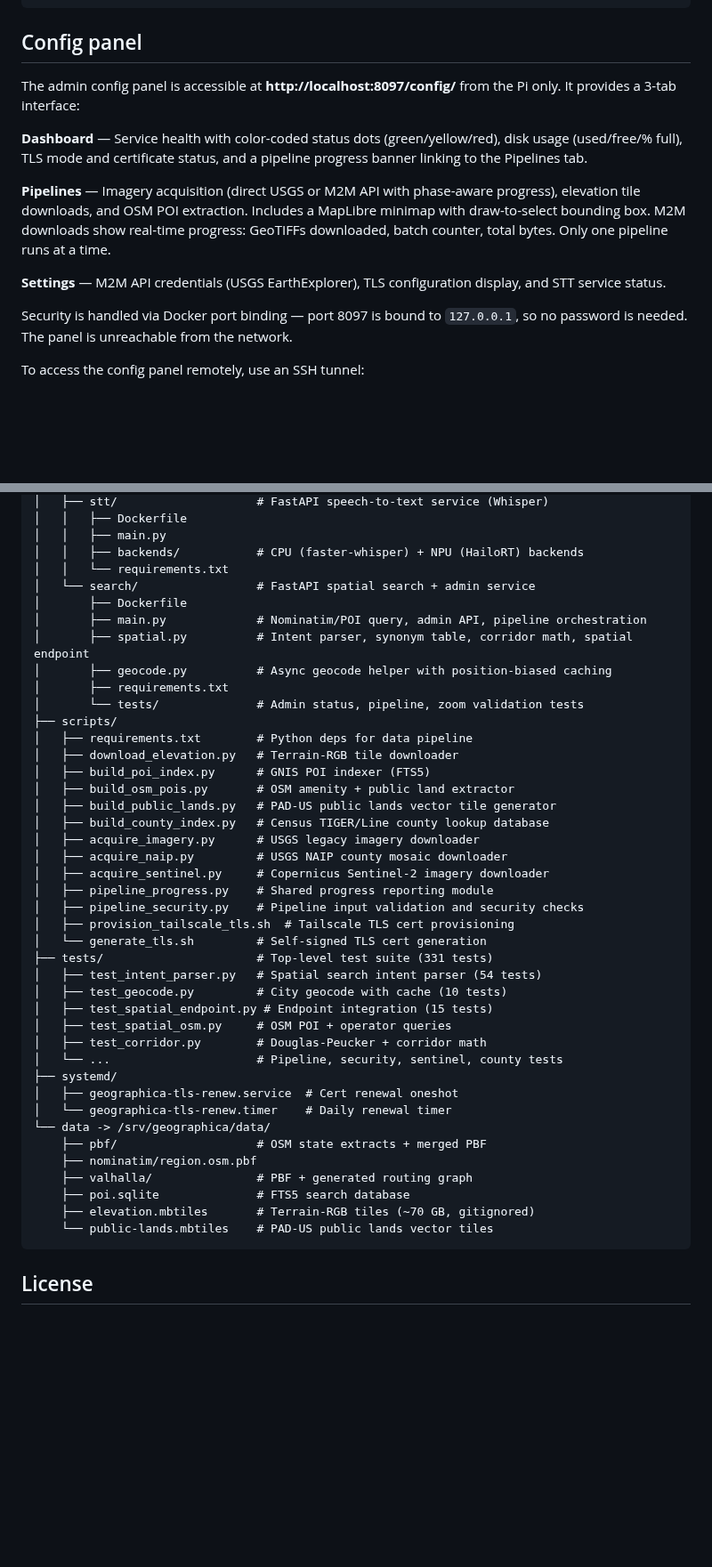
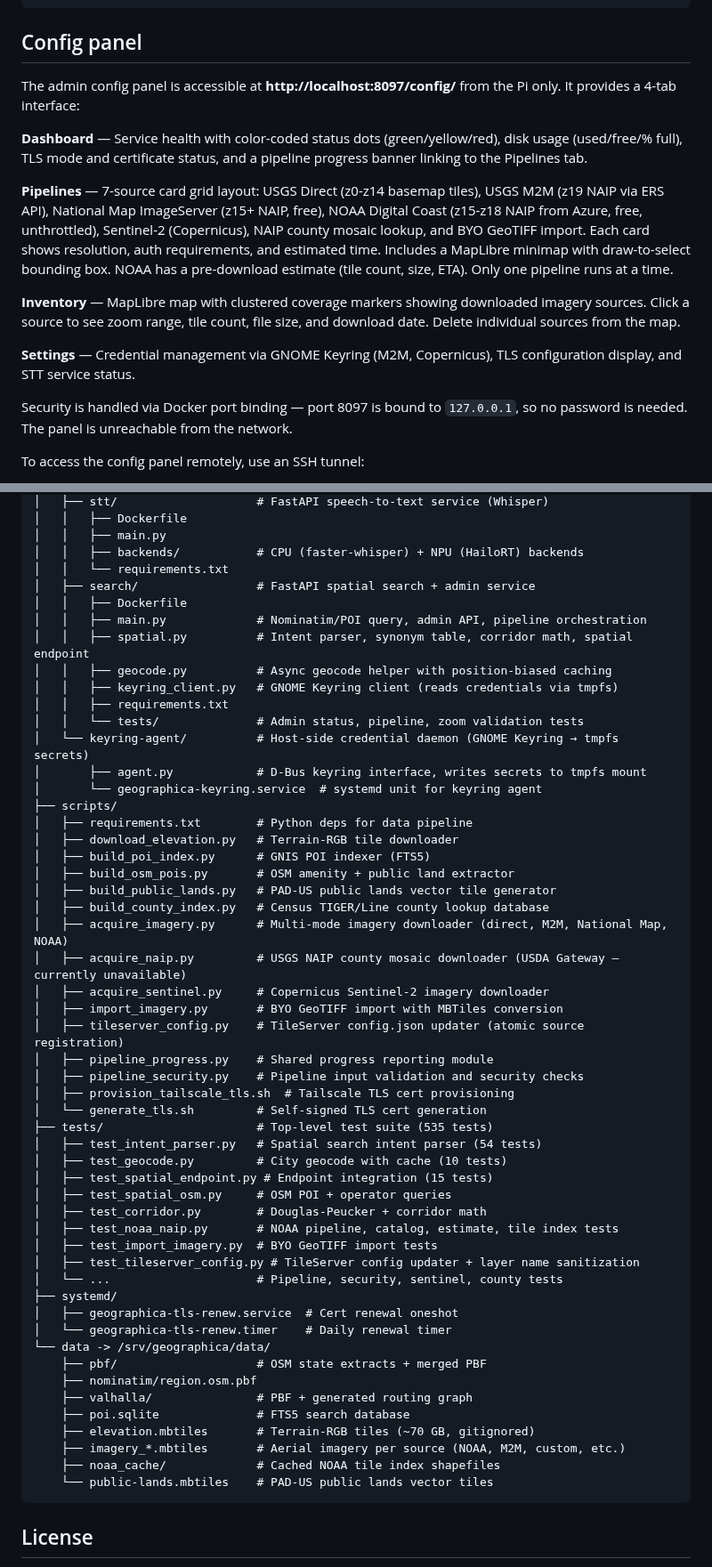
Before and after one commit to cameronzucker/geographica, a Markdown page: README.md, 2 parts joined by grey strips. Shown at 89% size. Drawn GitHub-style; blank space fills up the shorter version.

Commit message:
docs: comprehensive README update for v1.0.0 — 10 stale items fixed, new features documented
Co-Authored-By: Claude Opus 4.6 (1M context) <noreply@anthropic.com>

````diff
--- a/README.md
+++ b/README.md
@@ -489,19 +498,26 @@ docker compose --profile pipeline build
 ## Config panel
 
 The admin config panel is accessible at **http://localhost:8097/config/** from
-the Pi only. It provides a 3-tab interface:
+the Pi only. It provides a 4-tab interface:
 
 **Dashboard** — Service health with color-coded status dots (green/yellow/red),
 disk usage (used/free/% full), TLS mode and certificate status, and a pipeline
 progress banner linking to the Pipelines tab.
 
-**Pipelines** — Imagery acquisition (direct USGS or M2M API with phase-aware
-progress), elevation tile downloads, and OSM POI extraction. Includes a MapLibre
-minimap with draw-to-select bounding box. M2M downloads show real-time progress:
-GeoTIFFs downloaded, batch counter, total bytes. Only one pipeline runs at a time.
+**Pipelines** — 7-source card grid layout: USGS Direct (z0-z14 basemap tiles),
+USGS M2M (z19 NAIP via ERS API), National Map ImageServer (z15+ NAIP, free),
+NOAA Digital Coast (z15-z18 NAIP from Azure, free, unthrottled), Sentinel-2
+(Copernicus), NAIP county mosaic lookup, and BYO GeoTIFF import. Each card shows
+resolution, auth requirements, and estimated time. Includes a MapLibre minimap
+with draw-to-select bounding box. NOAA has a pre-download estimate (tile count,
+size, ETA). Only one pipeline runs at a time.
 
-**Settings** — M2M API credentials (USGS EarthExplorer), TLS configuration
-display, and STT service status.
+**Inventory** — MapLibre map with clustered coverage markers showing downloaded
+imagery sources. Click a source to see zoom range, tile count, file size, and
+download date. Delete individual sources from the map.
+
+**Settings** — Credential management via GNOME Keyring (M2M, Copernicus),
+TLS configuration display, and STT service status.
 
 Security is handled via Docker port binding — port 8097 is bound to `127.0.0.1`,
 so no password is needed. The panel is unreachable from the network.
@@ -710,13 +732,17 @@ geographica/
 │   │   ├── main.py
 │   │   ├── backends/           # CPU (faster-whisper) + NPU (HailoRT) backends
 │   │   └── requirements.txt
-│   └── search/                 # FastAPI spatial search + admin service
-│       ├── Dockerfile
-│       ├── main.py             # Nominatim/POI query, admin API, pipeline orchestration
-│       ├── spatial.py          # Intent parser, synonym table, corridor math, spatial endpoint
-│       ├── geocode.py          # Async geocode helper with position-biased caching
-│       ├── requirements.txt
-│       └── tests/              # Admin status, pipeline, zoom validation tests
+│   ├── search/                 # FastAPI spatial search + admin service
+│   │   ├── Dockerfile
+│   │   ├── main.py             # Nominatim/POI query, admin API, pipeline orchestration
+│   │   ├── spatial.py          # Intent parser, synonym table, corridor math, spatial endpoint
+│   │   ├── geocode.py          # Async geocode helper with position-biased caching
+│   │   ├── keyring_client.py   # GNOME Keyring client (reads credentials via tmpfs)
+│   │   ├── requirements.txt
+│   │   └── tests/              # Admin status, pipeline, zoom validation tests
+│   └── keyring-agent/          # Host-side credential daemon (GNOME Keyring → tmpfs secrets)
+│       ├── agent.py            # D-Bus keyring interface, writes secrets to tmpfs mount
+│       └── geographica-keyring.service  # systemd unit for keyring agent
 ├── scripts/
 │   ├── requirements.txt        # Python deps for data pipeline
 │   ├── download_elevation.py   # Terrain-RGB tile downloader
@@ -724,19 +750,24 @@ geographica/
 │   ├── build_osm_pois.py       # OSM amenity + public land extractor
 │   ├── build_public_lands.py   # PAD-US public lands vector tile generator
 │   ├── build_county_index.py   # Census TIGER/Line county lookup database
-│   ├── acquire_imagery.py      # USGS legacy imagery downloader
-│   ├── acquire_naip.py         # USGS NAIP county mosaic downloader
+│   ├── acquire_imagery.py      # Multi-mode imagery downloader (direct, M2M, National Map, NOAA)
+│   ├── acquire_naip.py         # USGS NAIP county mosaic downloader (USDA Gateway — currently unavailable)
 │   ├── acquire_sentinel.py     # Copernicus Sentinel-2 imagery downloader
+│   ├── import_imagery.py       # BYO GeoTIFF import with MBTiles conversion
+│   ├── tileserver_config.py    # TileServer config.json updater (atomic source registration)
 │   ├── pipeline_progress.py    # Shared progress reporting module
 │   ├── pipeline_security.py    # Pipeline input validation and security checks
 │   ├── provision_tailscale_tls.sh  # Tailscale TLS cert provisioning
 │   └── generate_tls.sh         # Self-signed TLS cert generation
-├── tests/                      # Top-level test suite (331 tests)
+├── tests/                      # Top-level test suite (535 tests)
 │   ├── test_intent_parser.py   # Spatial search intent parser (54 tests)
 │   ├── test_geocode.py         # City geocode with cache (10 tests)
 │   ├── test_spatial_endpoint.py # Endpoint integration (15 tests)
 │   ├── test_spatial_osm.py     # OSM POI + operator queries
 │   ├── test_corridor.py        # Douglas-Peucker + corridor math
+│   ├── test_noaa_naip.py       # NOAA pipeline, catalog, estimate, tile index tests
+│   ├── test_import_imagery.py  # BYO GeoTIFF import tests
+│   ├── test_tileserver_config.py # TileServer config updater + layer name sanitization
 │   └── ...                     # Pipeline, security, sentinel, county tests
 ├── systemd/
 │   ├── geographica-tls-renew.service  # Cert renewal oneshot
@@ -747,6 +778,8 @@ geographica/
     ├── valhalla/               # PBF + generated routing graph
     ├── poi.sqlite              # FTS5 search database
     ├── elevation.mbtiles       # Terrain-RGB tiles (~70 GB, gitignored)
+    ├── imagery_*.mbtiles       # Aerial imagery per source (NOAA, M2M, custom, etc.)
+    ├── noaa_cache/             # Cached NOAA tile index shapefiles
     └── public-lands.mbtiles    # PAD-US public lands vector tiles
 ```
 
````
Also changed, not shown: other parts of README.md (+24 -9 lines).
